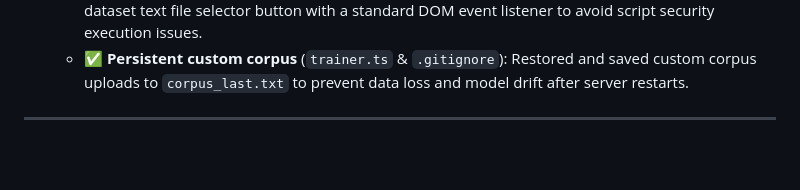
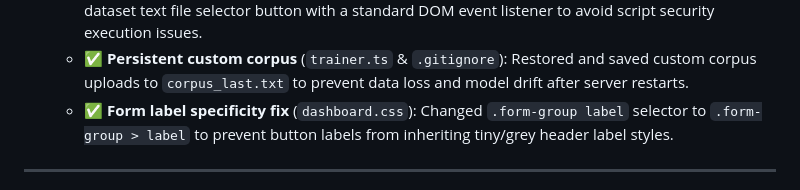
Before and after one commit to ravikadam/distcompute, a Markdown page: CHANGELOG.md, the part around the change. GitHub-like rendering; blank space fills up the shorter version.

Commit message:
Update CHANGELOG with CSS specificity fix

```diff
--- a/CHANGELOG.md
+++ b/CHANGELOG.md
@@ -46,6 +46,7 @@ All notable changes to this project, newest first.
   - ✅ **Default configuration update** (`config.json`): Set default training parameters to a learning rate of `0.0003` and warmup steps to `200` to ensure out-of-the-box convergence for Tiny-GPT.
   - ✅ **Dashboard input selector fix** (`dashboard.html`): Replaced inline `onclick` handler on the dataset text file selector button with a standard DOM event listener to avoid script security execution issues.
   - ✅ **Persistent custom corpus** (`trainer.ts` & `.gitignore`): Restored and saved custom corpus uploads to `corpus_last.txt` to prevent data loss and model drift after server restarts.
+  - ✅ **Form label specificity fix** (`dashboard.css`): Changed `.form-group label` selector to `.form-group > label` to prevent button labels from inheriting tiny/grey header label styles.
 
 ---
 
```
